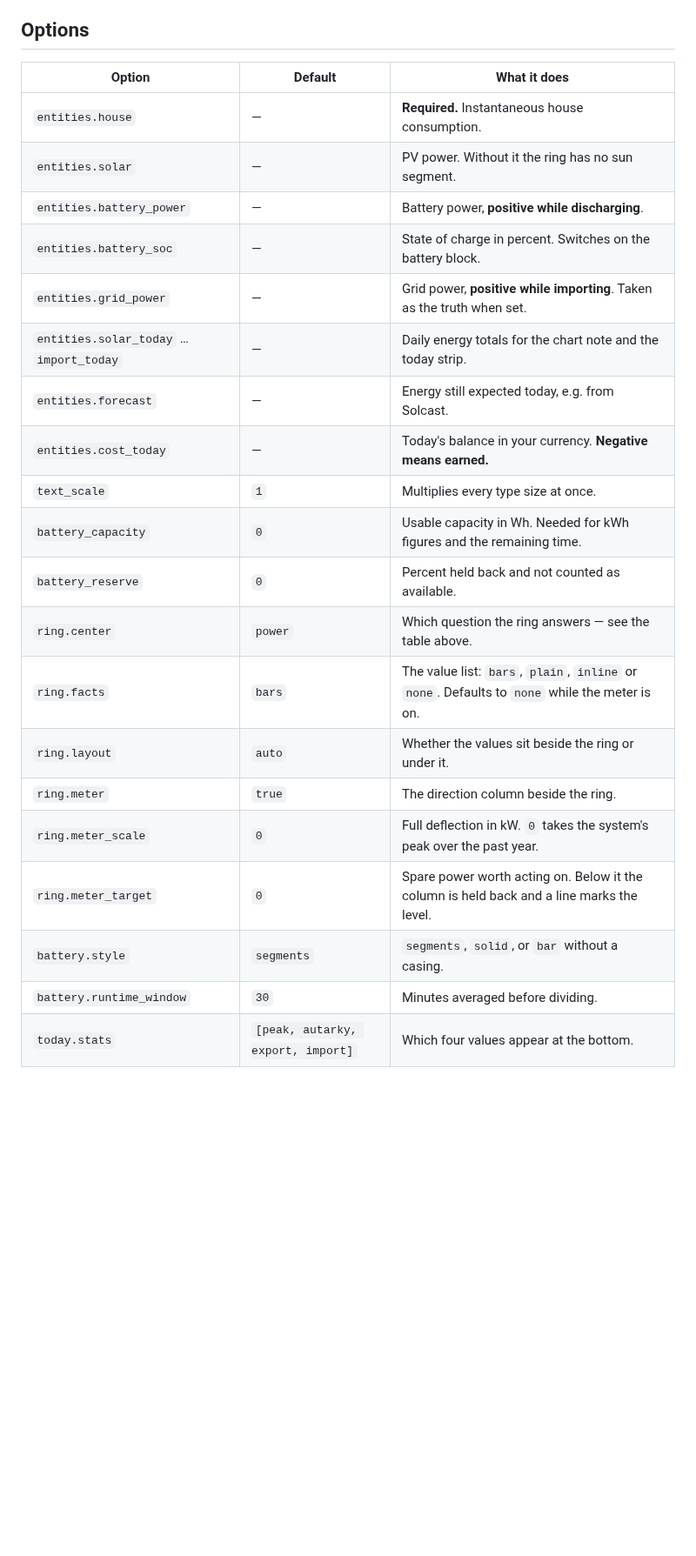
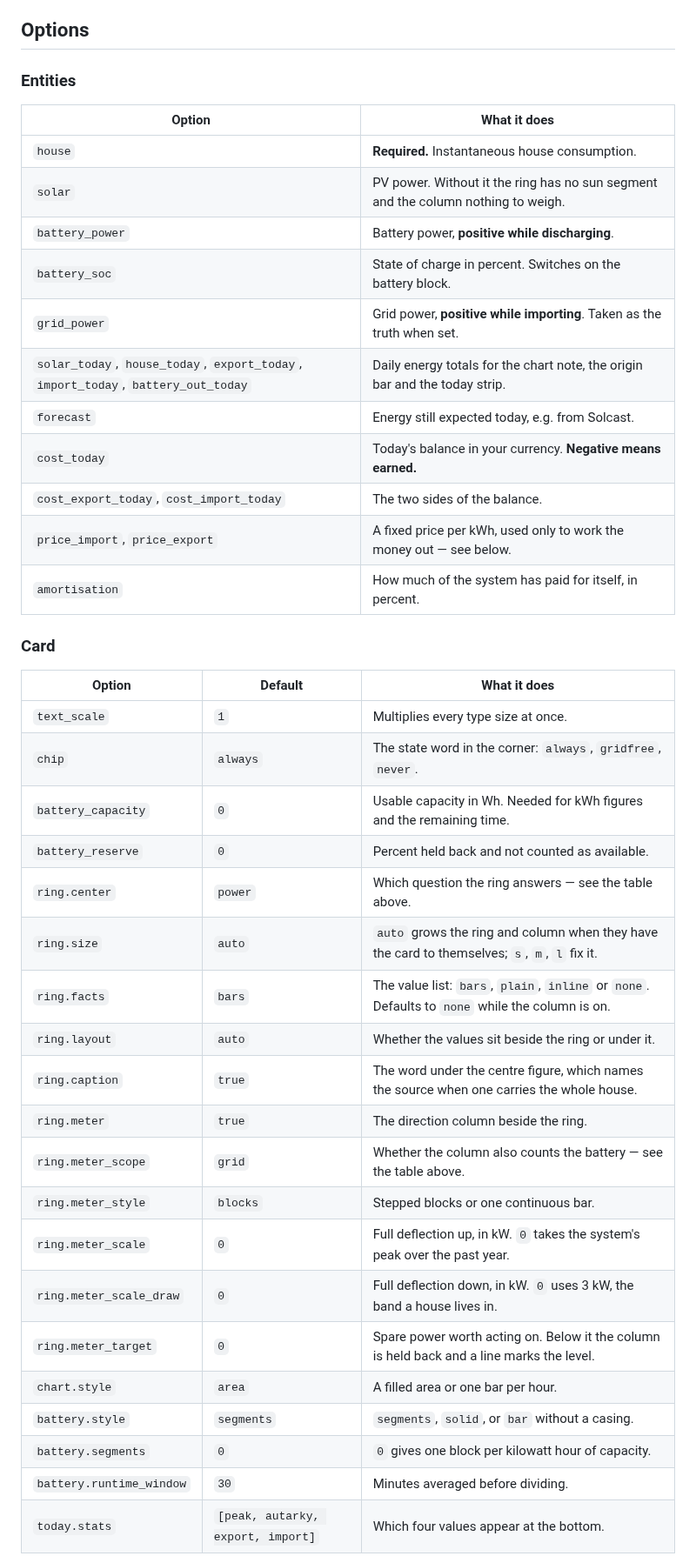
Before and after one commit to hoizi89/power-origin-card, a Markdown page: README.md, the part around one of its changes. Shown at 87% size. Rendered like a GitHub page; blank space fills up the shorter version.

```diff
--- a/README.md
+++ b/README.md
@@ -116,25 +169,43 @@ The value list beside the ring never repeats the number in the middle, and it de
 
 ## Options
 
+### Entities
+
+| Option | What it does |
+| --- | --- |
+| `house` | **Required.** Instantaneous house consumption. |
+| `solar` | PV power. Without it the ring has no sun segment and the column nothing to weigh. |
+| `battery_power` | Battery power, **positive while discharging**. |
+| `battery_soc` | State of charge in percent. Switches on the battery block. |
+| `grid_power` | Grid power, **positive while importing**. Taken as the truth when set. |
+| `solar_today`, `house_today`, `export_today`, `import_today`, `battery_out_today` | Daily energy totals for the chart note, the origin bar and the today strip. |
+| `forecast` | Energy still expected today, e.g. from Solcast. |
+| `cost_today` | Today's balance in your currency. **Negative means earned.** |
+| `cost_export_today`, `cost_import_today` | The two sides of the balance. |
+| `price_import`, `price_export` | A fixed price per kWh, used only to work the money out — see below. |
+| `amortisation` | How much of the system has paid for itself, in percent. |
+
+### Card
+
 | Option | Default | What it does |
 | --- | --- | --- |
-| `entities.house` | — | **Required.** Instantaneous house consumption. |
-| `entities.solar` | — | PV power. Without it the ring has no sun segment. |
-| `entities.battery_power` | — | Battery power, **positive while discharging**. |
-| `entities.battery_soc` | — | State of charge in percent. Switches on the battery block. |
-| `entities.grid_power` | — | Grid power, **positive while importing**. Taken as the truth when set. |
-| `entities.solar_today` … `import_today` | — | Daily energy totals for the chart note and the today strip. |
-| `entities.forecast` | — | Energy still expected today, e.g. from Solcast. |
-| `entities.cost_today` | — | Today's balance in your currency. **Negative means earned.** |
 | `text_scale` | `1` | Multiplies every type size at once. |
+| `chip` | `always` | The state word in the corner: `always`, `gridfree`, `never`. |
 | `battery_capacity` | `0` | Usable capacity in Wh. Needed for kWh figures and the remaining time. |
 | `battery_reserve` | `0` | Percent held back and not counted as available. |
 | `ring.center` | `power` | Which question the ring answers — see the table above. |
-| `ring.facts` | `bars` | The value list: `bars`, `plain`, `inline` or `none`. Defaults to `none` while the meter is on. |
+| `ring.size` | `auto` | `auto` grows the ring and column when they have the card to themselves; `s`, `m`, `l` fix it. |
+| `ring.facts` | `bars` | The value list: `bars`, `plain`, `inline` or `none`. Defaults to `none` while the column is on. |
 | `ring.layout` | `auto` | Whether the values sit beside the ring or under it. |
+| `ring.caption` | `true` | The word under the centre figure, which names the source when one carries the whole house. |
 | `ring.meter` | `true` | The direction column beside the ring. |
-| `ring.meter_scale` | `0` | Full deflection in kW. `0` takes the system's peak over the past year. |
+| `ring.meter_scope` | `grid` | Whether the column also counts the battery — see the table above. |
+| `ring.meter_style` | `blocks` | Stepped blocks or one continuous bar. |
+| `ring.meter_scale` | `0` | Full deflection up, in kW. `0` takes the system's peak over the past year. |
+| `ring.meter_scale_draw` | `0` | Full deflection down, in kW. `0` uses 3 kW, the band a house lives in. |
 | `ring.meter_target` | `0` | Spare power worth acting on. Below it the column is held back and a line marks the level. |
+| `chart.style` | `area` | A filled area or one bar per hour. |
 | `battery.style` | `segments` | `segments`, `solid`, or `bar` without a casing. |
+| `battery.segments` | `0` | `0` gives one block per kilowatt hour of capacity. |
 | `battery.runtime_window` | `30` | Minutes averaged before dividing. |
 | `today.stats` | `[peak, autarky, export, import]` | Which four values appear at the bottom. |
```
Also changed, not shown: other parts of README.md (+157 -80 lines), docs/card.png, docs/evening.png (added), docs/night.png (deleted), docs/no-battery.png (deleted), 1 other file.
